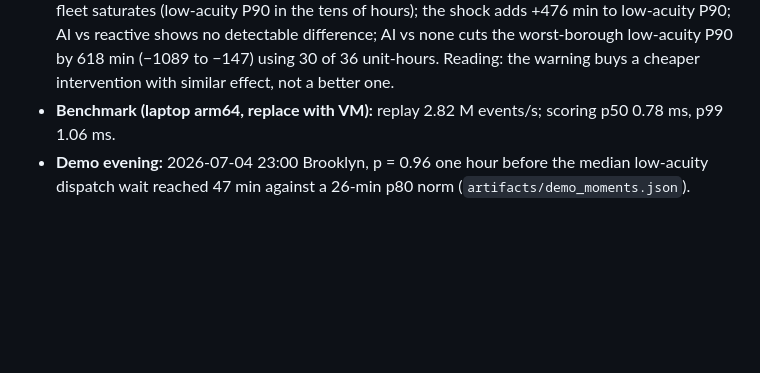
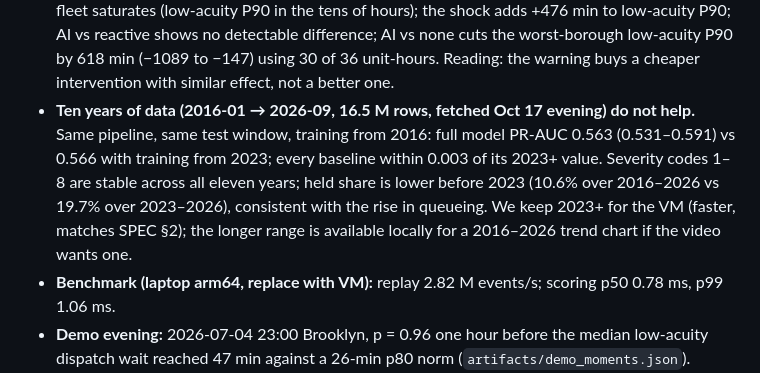
Before and after one commit to Cyriellewu/rescueflow-datathon, a Markdown page: PLAN.md, the part around the change. Drawn GitHub-style; blank space fills up the shorter version.

Commit message:
PLAN: ten-year training run gives no gain over 2023+ (0.563 vs 0.566)
Co-Authored-By: Claude Fable 5.1 <noreply@anthropic.com>

```diff
--- a/PLAN.md
+++ b/PLAN.md
@@ -165,6 +165,12 @@ checks passed (`docs/performance_audit.md` → Findings). Test window 2026-01-01
   low-acuity P90; AI vs reactive shows no detectable difference; AI vs none cuts the
   worst-borough low-acuity P90 by 618 min (−1089 to −147) using 30 of 36 unit-hours. Reading:
   the warning buys a cheaper intervention with similar effect, not a better one.
+- **Ten years of data (2016-01 → 2026-09, 16.5 M rows, fetched Oct 17 evening) do not help.** Same
+  pipeline, same test window, training from 2016: full model PR-AUC 0.563 (0.531–0.591) vs 0.566 with
+  training from 2023; every baseline within 0.003 of its 2023+ value. Severity codes 1–8 are stable
+  across all eleven years; held share is lower before 2023 (10.6% over 2016–2026 vs 19.7% over
+  2023–2026), consistent with the rise in queueing. We keep 2023+ for the VM (faster, matches SPEC §2);
+  the longer range is available locally for a 2016–2026 trend chart if the video wants one.
 - **Benchmark (laptop arm64, replace with VM):** replay 2.82 M events/s; scoring p50 0.78 ms,
   p99 1.06 ms.
 - **Demo evening:** 2026-07-04 23:00 Brooklyn, p = 0.96 one hour before the median low-acuity
```
